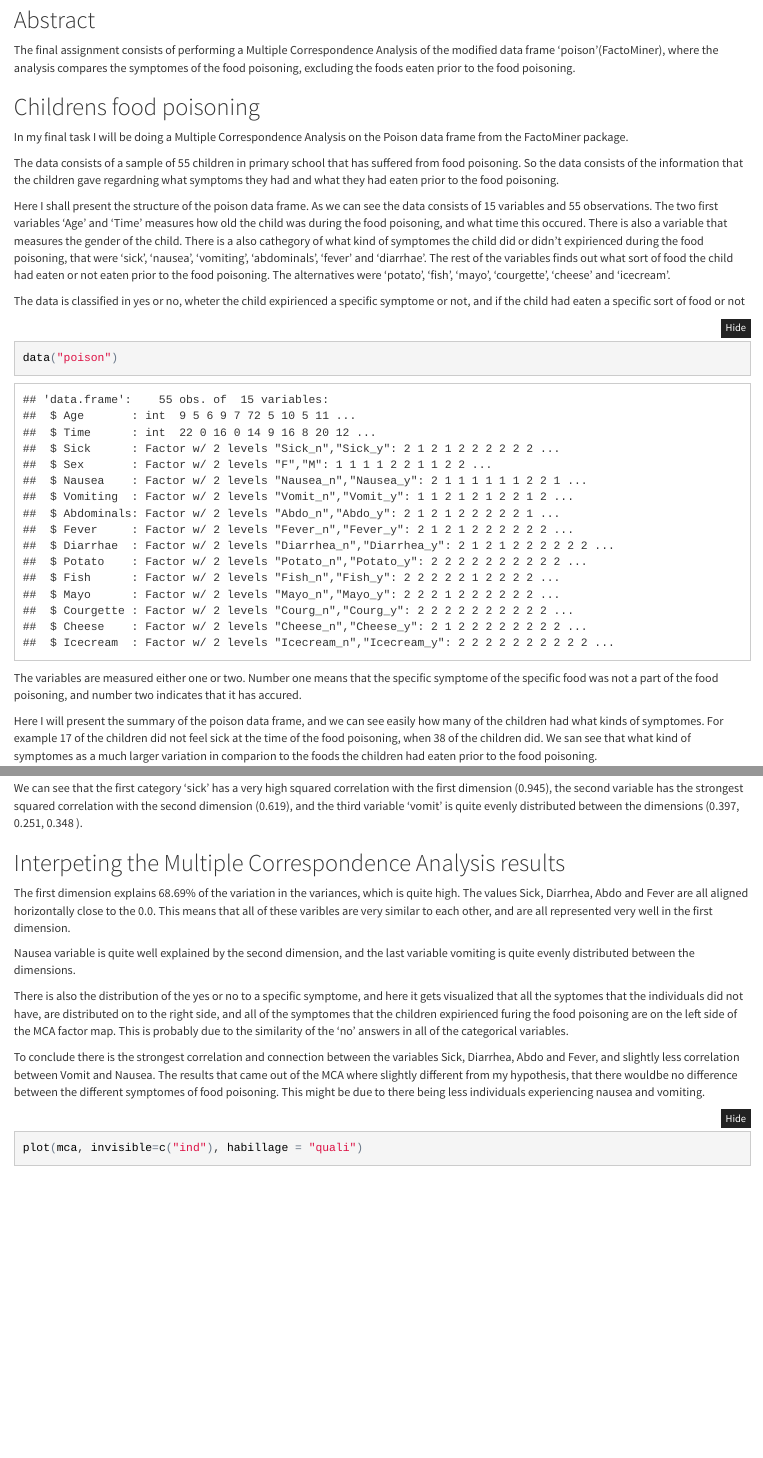
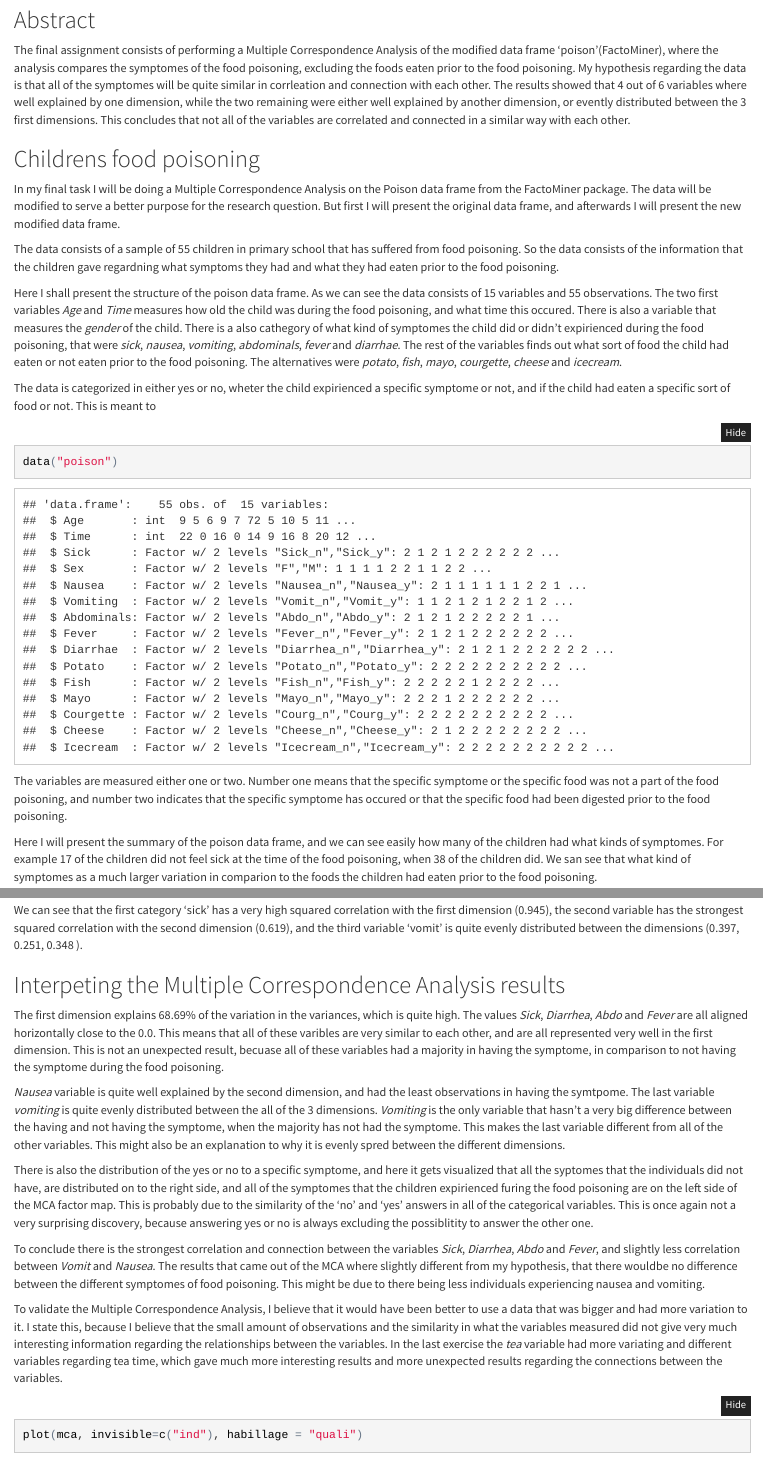
Before and after one commit to ellavain/IODS-final, an R Markdown document (index.Rmd): the page in a window 1100 px wide, from 410 px down, and a second part further down, joined at a grey line. The pictures show the output file index.html that the author committed with the source, opened offline.

Commit message:
new changes

````diff
--- a/index.Rmd
+++ b/index.Rmd
@@ -18,17 +18,17 @@ e-mail: ella.vainio@helsinki.fi
 #IODS-final
 
 ##Abstract
-The final assignment consists of performing a Multiple Correspondence Analysis of the modified data frame 'poison'(FactoMiner), where the analysis compares the symptomes of the food poisoning, excluding the foods eaten prior to the food poisoning.
+The final assignment consists of performing a Multiple Correspondence Analysis of the modified data frame 'poison'(FactoMiner), where the analysis compares the symptomes of the food poisoning, excluding the foods eaten prior to the food poisoning. My hypothesis regarding the data is that all of the symptomes will be quite similar in corrleation and connection with each other. The results showed that 4 out of 6 variables where well explained by one dimension, while the two remaining were either well explained by another dimension, or evently distributed between the 3 first dimensions. This concludes that not all of the variables are correlated and connected in a similar way with each other.
 
 ##Childrens food poisoning
 
-In my final task I will be doing a Multiple Correspondence Analysis on the Poison data frame from the FactoMiner package.
+In my final task I will be doing a Multiple Correspondence Analysis on the Poison data frame from the FactoMiner package. The data will be modified to serve a better purpose for the research question. But first I will present the original data frame, and afterwards I will present the new modified data frame.
 
 The data consists of a sample of 55 children in primary school that has suffered from food poisoning. So the data consists of the information that the children gave regardning what symptoms they had and what they had eaten prior to the food poisoning.
 
-Here I shall present the structure of the poison data frame. As we can see the data consists of 15 variables and 55 observations. The two first variables 'Age' and 'Time' measures how old the child was during the food poisoning, and what time this occured. There is also a variable that measures the gender of the child. There is a also cathegory of what kind of symptomes the child did or didn't expirienced during the food poisoning, that were 'sick', 'nausea', 'vomiting', 'abdominals', 'fever' and 'diarrhae'. The rest of the variables finds out what sort of food the child had eaten or not eaten prior to the food poisoning. The alternatives were 'potato', 'fish', 'mayo', 'courgette', 'cheese' and 'icecream'.
+Here I shall present the structure of the poison data frame. As we can see the data consists of 15 variables and 55 observations. The two first variables *Age* and *Time* measures how old the child was during the food poisoning, and what time this occured. There is also a variable that measures the *gender* of the child. There is a also cathegory of what kind of symptomes the child did or didn't expirienced during the food poisoning, that were *sick*, *nausea*, *vomiting*, *abdominals*, *fever* and *diarrhae*. The rest of the variables finds out what sort of food the child had eaten or not eaten prior to the food poisoning. The alternatives were *potato*, *fish*, *mayo*, *courgette*, *cheese* and *icecream*.
 
-The data is classified in yes or no, wheter the child expirienced a specific symptome or not, and if the child had eaten a specific sort of food or not
+The data is categorized in either yes or no, wheter the child expirienced a specific symptome or not, and if the child had eaten a specific sort of food or not. This is meant to
 
 ```{r message=FALSE, warning=FALSE, echo=FALSE}
 library(FactoMineR)
@@ -47,7 +47,7 @@ data("poison")
 ```{r echo=FALSE}
 str(poison)
 ```
-The variables are measured either one or two. Number one means that the specific symptome of the specific food was not a part of the food poisoning, and number two indicates that it has accured.
+The variables are measured either one or two. Number one means that the specific symptome or the specific food was not a part of the food poisoning, and number two indicates that the specific symptome has occured or that the specific food had been digested prior to the food poisoning.
 
 Here I will present the summary of the poison data frame, and we can see easily how many of the children had what kinds of symptomes. For example 17 of the children did not feel sick at the time of the food poisoning, when 38 of the children did. We san see that what kind of symptomes as a much larger variation in comparion to the foods the children had eaten prior to the food poisoning.
 
@@ -184,13 +183,15 @@ We can see that the first category 'sick' has a very high squared correlation wi
 
 ##Interpeting the Multiple Correspondence Analysis results
 
-The first dimension explains 68.69% of the variation in the variances, which is quite high. The values Sick, Diarrhea, Abdo and Fever are all aligned horizontally close to the 0.0. This means that all of these varibles are very similar to each other, and are all represented very well in the first dimension.
+The first dimension explains 68.69% of the variation in the variances, which is quite high. The values *Sick*, *Diarrhea*, *Abdo* and *Fever* are all aligned horizontally close to the 0.0. This means that all of these varibles are very similar to each other, and are all represented very well in the first dimension. This is not an unexpected result, becuase all of these variables had a majority in having the symptome, in comparison to not having the symptome during the food poisoning.
 
-Nausea variable is quite well explained by the second dimension, and the last variable vomiting is quite evenly distributed between the dimensions.
+*Nausea* variable is quite well explained by the second dimension, and had the least observations in having the symtpome. The last variable *vomiting* is quite evenly distributed between the all of the 3 dimensions. *Vomiting* is the only variable that hasn't a very big difference between the having and not having the symptome, when the majority has not had the symptome. This makes the last variable different from all of the other variables. This might also be an explanation to why it is evenly spred between the different dimensions.
 
-There is also the distribution of the yes or no to a specific symptome, and here it gets visualized that all the syptomes that the individuals did not have, are distributed on to the right side, and all of the symptomes that the children expirienced furing the food poisoning are on the left side of the MCA factor map. This is probably due to the similarity of the 'no' answers in all of the categorical variables.
+There is also the distribution of the yes or no to a specific symptome, and here it gets visualized that all the syptomes that the individuals did not have, are distributed on to the right side, and all of the symptomes that the children expirienced furing the food poisoning are on the left side of the MCA factor map. This is probably due to the similarity of the 'no' and 'yes' answers in all of the categorical variables. This is once again not a very surprising discovery, because answering yes or no is always excluding the possiblitity to answer the other one.
 
-To conclude there is the strongest correlation and connection between the variables Sick, Diarrhea, Abdo and Fever, and slightly less correlation between Vomit and Nausea. The results that came out of the MCA where slightly different from my hypothesis, that there wouldbe no difference between the different symptomes of food poisoning. This might be due to there being less individuals experiencing nausea and vomiting.
+To conclude there is the strongest correlation and connection between the variables *Sick*, *Diarrhea*, *Abdo* and *Fever*, and slightly less correlation between *Vomit* and *Nausea*. The results that came out of the MCA where slightly different from my hypothesis, that there wouldbe no difference between the different symptomes of food poisoning. This might be due to there being less individuals experiencing nausea and vomiting.
+
+To validate the Multiple Correspondence Analysis, I believe that it would have been better to use a data that was bigger and had more variation to it. I state this, because I believe that the small amount of observations and the similarity in what the variables measured did not give very much interesting information regarding the relationships between the variables. In the last exercise the *tea* variable had more variating and different variables regarding tea time, which gave much more interesting results and more unexpected results regarding the connections between the variables.
 
 ```{r}
 plot(mca, invisible=c("ind"), habillage = "quali")
````
Also changed, not shown: index.html, index.Rmd (15 more changed lines).
